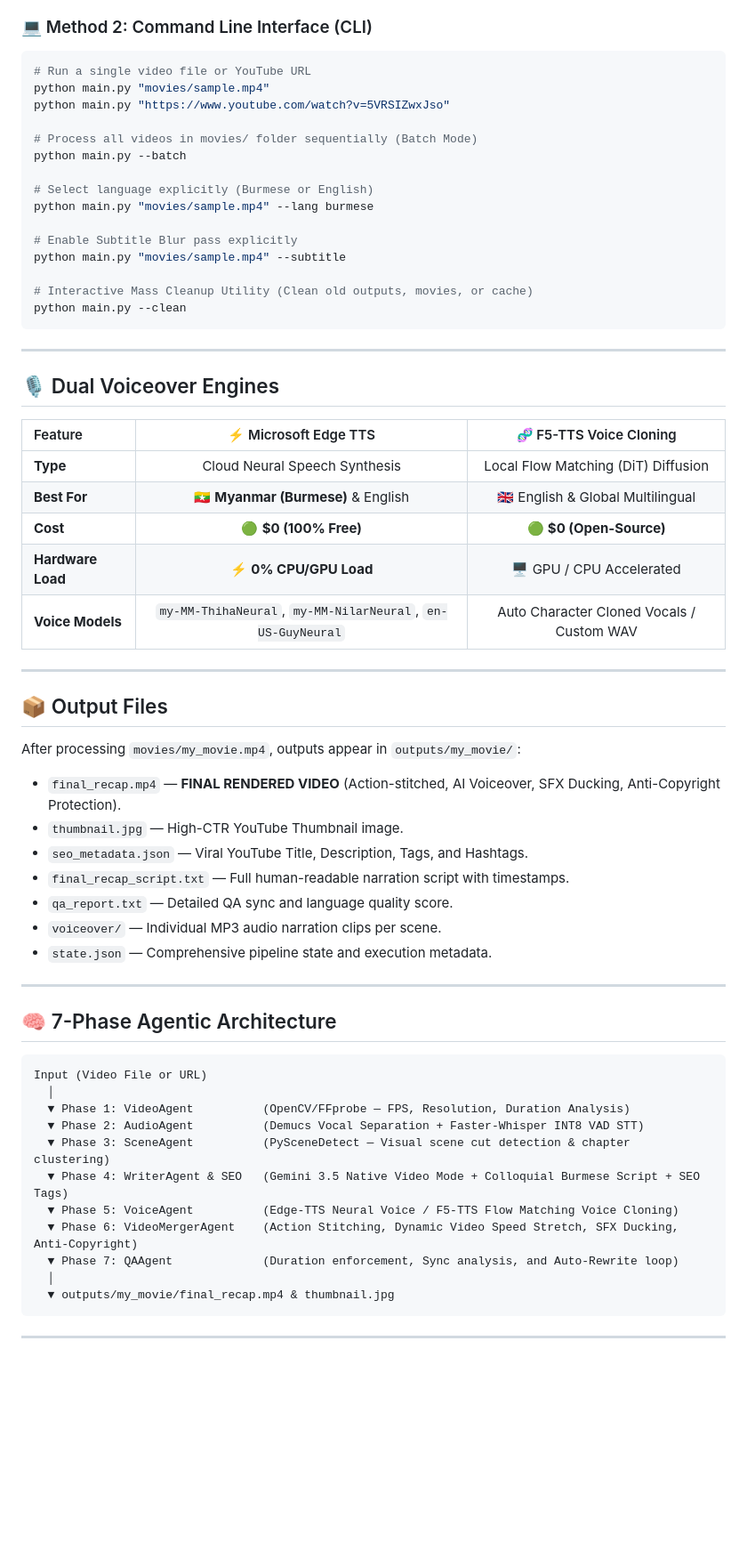
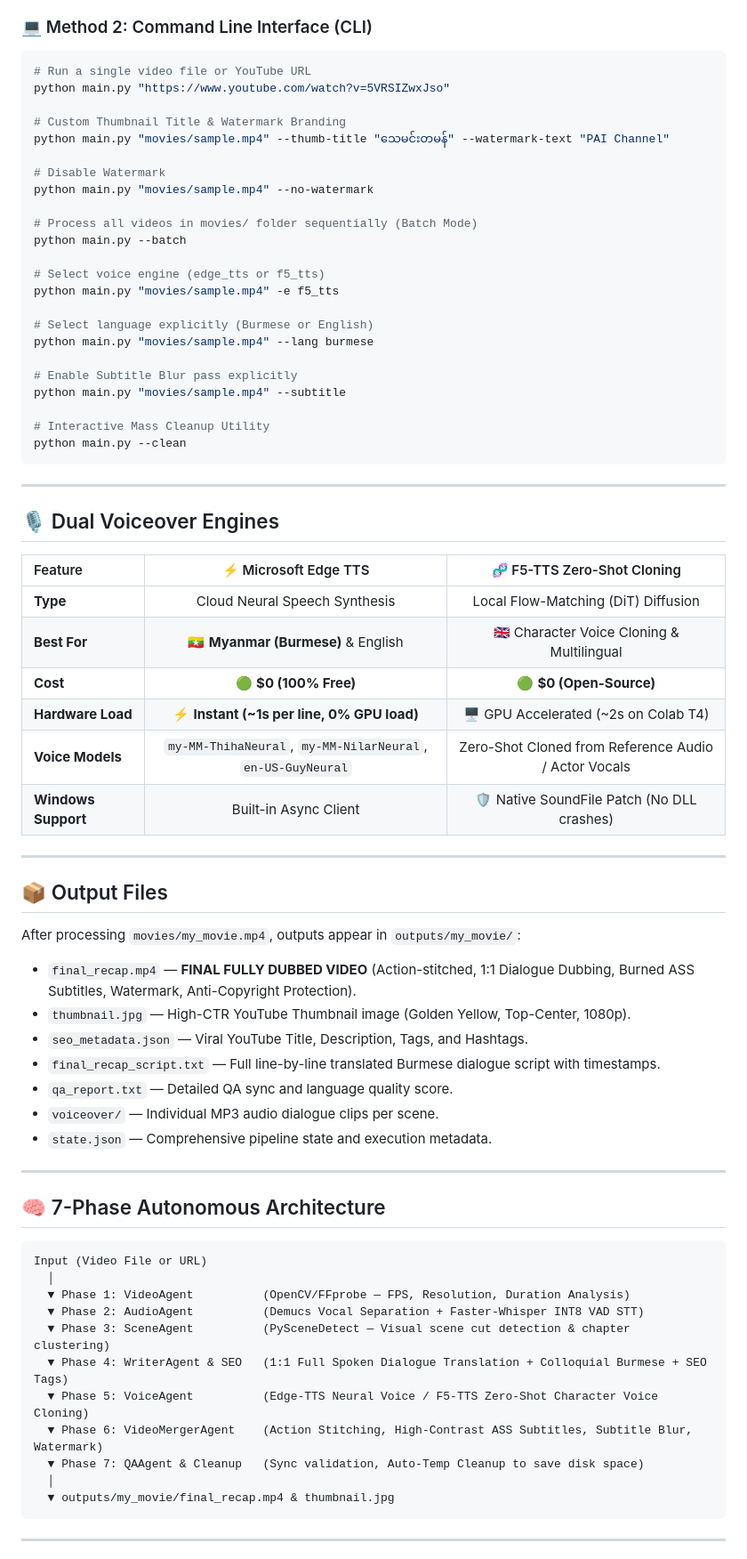
Before and after one commit to paipai1999/ai-translate-agent, a Markdown page: README.md, the part around one of its changes. Shown at 89% size. Rendered like a GitHub page; blank space fills up the shorter version.

````diff
--- a/README.md
+++ b/README.md
@@ -135,11 +101,19 @@ python web_ui.py
 
 ```bash
 # Run a single video file or YouTube URL
-python main.py "movies/sample.mp4"
 python main.py "https://www.youtube.com/watch?v=5VRSIZwxJso"
+
+# Custom Thumbnail Title & Watermark Branding
+python main.py "movies/sample.mp4" --thumb-title "သေမင်းတမန်" --watermark-text "PAI Channel"
+
+# Disable Watermark
+python main.py "movies/sample.mp4" --no-watermark
 
 # Process all videos in movies/ folder sequentially (Batch Mode)
 python main.py --batch
+
+# Select voice engine (edge_tts or f5_tts)
+python main.py "movies/sample.mp4" -e f5_tts
 
 # Select language explicitly (Burmese or English)
 python main.py "movies/sample.mp4" --lang burmese
@@ -147,7 +121,7 @@ python main.py "movies/sample.mp4" --lang burmese
 # Enable Subtitle Blur pass explicitly
 python main.py "movies/sample.mp4" --subtitle
 
-# Interactive Mass Cleanup Utility (Clean old outputs, movies, or cache)
+# Interactive Mass Cleanup Utility
 python main.py --clean
 ```
 
@@ -155,13 +129,14 @@ python main.py --clean
 
 ## 🎙️ Dual Voiceover Engines
 
-| Feature | ⚡ Microsoft Edge TTS | 🧬 F5-TTS Voice Cloning |
+| Feature | ⚡ Microsoft Edge TTS | 🧬 F5-TTS Zero-Shot Cloning |
 | :--- | :---: | :---: |
-| **Type** | Cloud Neural Speech Synthesis | Local Flow Matching (DiT) Diffusion |
-| **Best For** | 🇲🇲 **Myanmar (Burmese)** & English | 🇬🇧 English & Global Multilingual |
+| **Type** | Cloud Neural Speech Synthesis | Local Flow-Matching (DiT) Diffusion |
+| **Best For** | 🇲🇲 **Myanmar (Burmese)** & English | 🇬🇧 Character Voice Cloning & Multilingual |
 | **Cost** | 🟢 **$0 (100% Free)** | 🟢 **$0 (Open-Source)** |
-| **Hardware Load** | ⚡ **0% CPU/GPU Load** | 🖥️ GPU / CPU Accelerated |
-| **Voice Models** | `my-MM-ThihaNeural`, `my-MM-NilarNeural`, `en-US-GuyNeural` | Auto Character Cloned Vocals / Custom WAV |
+| **Hardware Load** | ⚡ **Instant (~1s per line, 0% GPU load)** | 🖥️ GPU Accelerated (~2s on Colab T4) |
+| **Voice Models** | `my-MM-ThihaNeural`, `my-MM-NilarNeural`, `en-US-GuyNeural` | Zero-Shot Cloned from Reference Audio / Actor Vocals |
+| **Windows Support** | Built-in Async Client | 🛡️ Native SoundFile Patch (No DLL crashes) |
 
 ---
 
@@ -169,17 +144,17 @@ python main.py --clean
 
 After processing `movies/my_movie.mp4`, outputs appear in `outputs/my_movie/`:
 
-* `final_recap.mp4` — **FINAL RENDERED VIDEO** (Action-stitched, AI Voiceover, SFX Ducking, Anti-Copyright Protection).
-* `thumbnail.jpg` — High-CTR YouTube Thumbnail image.
+* `final_recap.mp4` — **FINAL FULLY DUBBED VIDEO** (Action-stitched, 1:1 Dialogue Dubbing, Burned ASS Subtitles, Watermark, Anti-Copyright Protection).
+* `thumbnail.jpg` — High-CTR YouTube Thumbnail image (Golden Yellow, Top-Center, 1080p).
 * `seo_metadata.json` — Viral YouTube Title, Description, Tags, and Hashtags.
-* `final_recap_script.txt` — Full human-readable narration script with timestamps.
+* `final_recap_script.txt` — Full line-by-line translated Burmese dialogue script with timestamps.
 * `qa_report.txt` — Detailed QA sync and language quality score.
-* `voiceover/` — Individual MP3 audio narration clips per scene.
+* `voiceover/` — Individual MP3 audio dialogue clips per scene.
 * `state.json` — Comprehensive pipeline state and execution metadata.
 
 ---
 
-## 🧠 7-Phase Agentic Architecture
+## 🧠 7-Phase Autonomous Architecture
 
 ```text
 Input (Video File or URL)
@@ -187,10 +162,10 @@ Input (Video File or URL)
   ▼ Phase 1: VideoAgent          (OpenCV/FFprobe — FPS, Resolution, Duration Analysis)
   ▼ Phase 2: AudioAgent          (Demucs Vocal Separation + Faster-Whisper INT8 VAD STT)
   ▼ Phase 3: SceneAgent          (PySceneDetect — Visual scene cut detection & chapter clustering)
-  ▼ Phase 4: WriterAgent & SEO   (Gemini 3.5 Native Video Mode + Colloquial Burmese Script + SEO Tags)
-  ▼ Phase 5: VoiceAgent          (Edge-TTS Neural Voice / F5-TTS Flow Matching Voice Cloning)
-  ▼ Phase 6: VideoMergerAgent    (Action Stitching, Dynamic Video Speed Stretch, SFX Ducking, Anti-Copyright)
-  ▼ Phase 7: QAAgent             (Duration enforcement, Sync analysis, and Auto-Rewrite loop)
+  ▼ Phase 4: WriterAgent & SEO   (1:1 Full Spoken Dialogue Translation + Colloquial Burmese + SEO Tags)
+  ▼ Phase 5: VoiceAgent          (Edge-TTS Neural Voice / F5-TTS Zero-Shot Character Voice Cloning)
+  ▼ Phase 6: VideoMergerAgent    (Action Stitching, High-Contrast ASS Subtitles, Subtitle Blur, Watermark)
+  ▼ Phase 7: QAAgent & Cleanup   (Sync validation, Auto-Temp Cleanup to save disk space)
   │
   ▼ outputs/my_movie/final_recap.mp4 & thumbnail.jpg
 ```
````
Also changed, not shown: other parts of README.md (+45 -79 lines).
